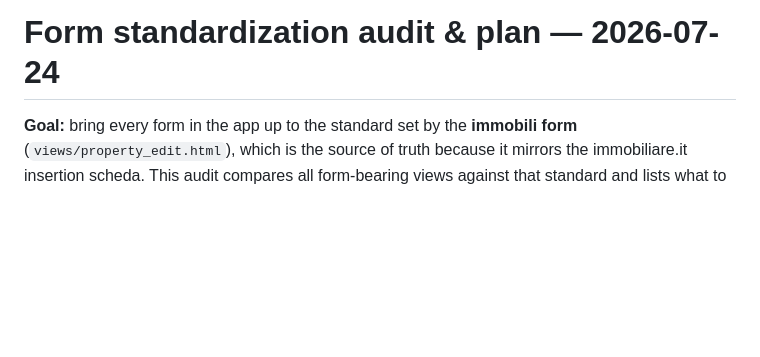
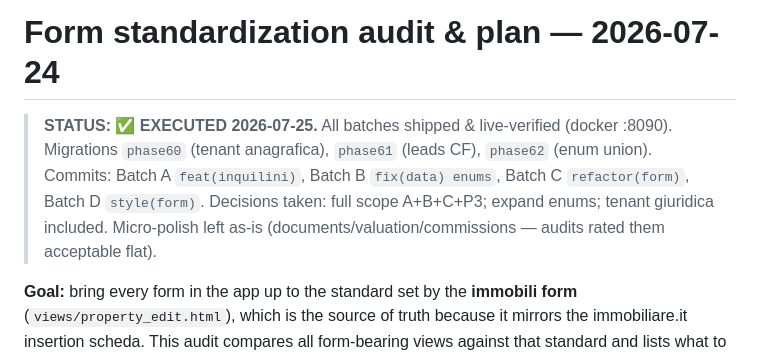
Before and after one commit to kristi2002/Gestione-Immobiliare, a Markdown page: docs/reports/FORM_AUDIT_2026-07-24.md, the part around the change. Drawn GitHub-style; blank space fills up the shorter version.

Commit message:
docs: marca il piano form-audit come ESEGUITO (batch A-D shipped)
Co-Authored-By: Claude Opus 4.8 (1M context) <noreply@anthropic.com>
Claude-Session: https://claude.ai/code/session_01V7UP4HVETJJxFfKg7DwjFH

```diff
--- a/docs/reports/FORM_AUDIT_2026-07-24.md
+++ b/docs/reports/FORM_AUDIT_2026-07-24.md
@@ -1,4 +1,10 @@
 # Form standardization audit & plan — 2026-07-24
+
+> **STATUS: ✅ EXECUTED 2026-07-25.** All batches shipped & live-verified (docker :8090).
+> Migrations `phase60` (tenant anagrafica), `phase61` (leads CF), `phase62` (enum union).
+> Commits: Batch A `feat(inquilini)`, Batch B `fix(data) enums`, Batch C `refactor(form)`,
+> Batch D `style(form)`. Decisions taken: full scope A+B+C+P3; expand enums; tenant giuridica included.
+> Micro-polish left as-is (documents/valuation/commissions — audits rated them acceptable flat).
 
 **Goal:** bring every form in the app up to the standard set by the **immobili form**
 (`views/property_edit.html`), which is the source of truth because it mirrors the
```
